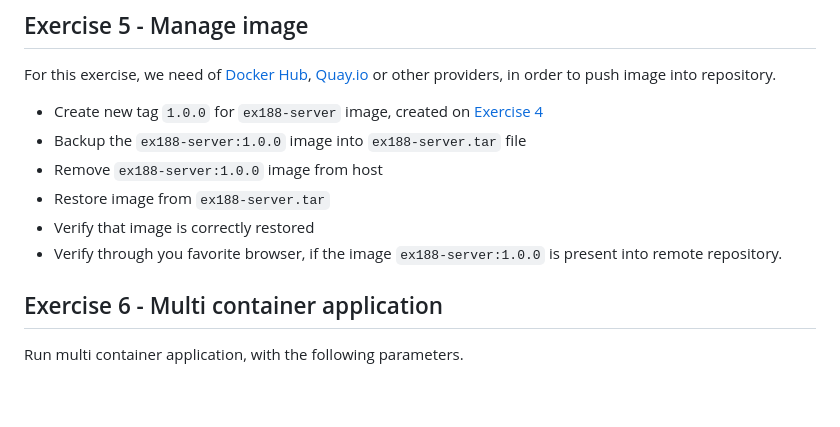
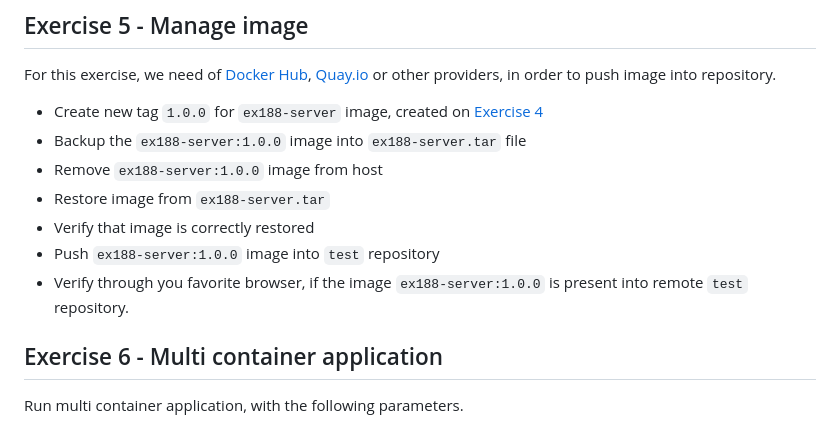
Before and after one commit to vacammar/redhat-EX188-certification-study, a Markdown page: README.md, the part around the change. Drawn GitHub-style; blank space fills up the shorter version.

Commit message:
Exercise 5

```diff
--- a/README.md
+++ b/README.md
@@ -101,7 +101,8 @@ For this exercise, we need of [Docker Hub](https://hub.docker.com/), [Quay.io](h
 - Remove `ex188-server:1.0.0` image from host
 - Restore image from `ex188-server.tar`
 - Verify that image is correctly restored
-- Verify through you favorite browser, if the image `ex188-server:1.0.0` is present into remote repository.
+- Push `ex188-server:1.0.0` image into `test` repository
+- Verify through you favorite browser, if the image `ex188-server:1.0.0` is present into remote `test` repository.
 
 
 
```
